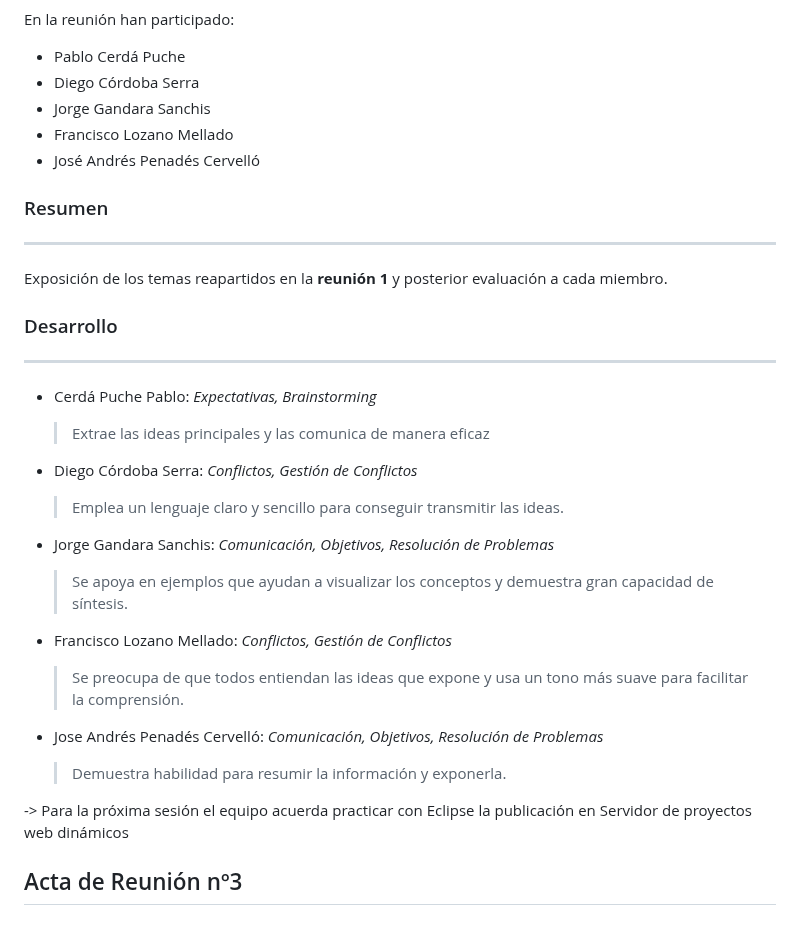
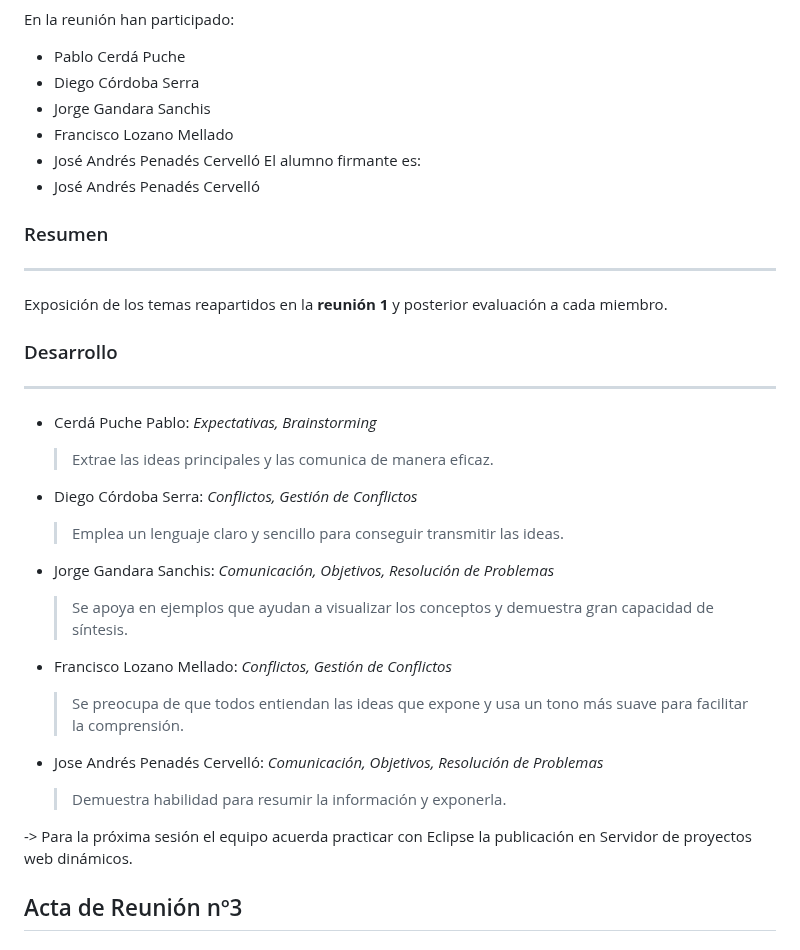
Before and after one commit to diegodev26/DEW-3TI11-L1, a Markdown page: README.md, the part around one of its changes. Drawn GitHub-style.

```diff
--- a/README.md
+++ b/README.md
@@ -48,6 +44,9 @@ En la reunión han participado:
 - Jorge Gandara Sanchis
 - Francisco Lozano Mellado
 - José Andrés Penadés Cervelló
+El alumno firmante es:
+- José Andrés Penadés Cervelló
+
 ### Resumen
 ---
 Exposición de los temas reapartidos en la **reunión 1** y posterior evaluación a cada miembro.
@@ -55,21 +54,21 @@ Exposición de los temas reapartidos en la **reunión 1** y posterior evaluació
 ### Desarrollo
 ---
 - Cerdá Puche Pablo: *Expectativas, Brainstorming*
-    > Extrae las ideas principales y las comunica de manera eficaz
+   > Extrae las ideas principales y las comunica de manera eficaz.
 
 - Diego Córdoba Serra: *Conflictos, Gestión de Conflictos*
-    > Emplea un lenguaje claro y sencillo para conseguir transmitir las ideas.
+   > Emplea un lenguaje claro y sencillo para conseguir transmitir las ideas.
 
 - Jorge Gandara Sanchis: *Comunicación, Objetivos, Resolución de Problemas*
-    > Se apoya en ejemplos que ayudan a visualizar los conceptos y demuestra gran capacidad de síntesis.
+   > Se apoya en ejemplos que ayudan a visualizar los conceptos y demuestra gran capacidad de síntesis.
 
 - Francisco Lozano Mellado: *Conflictos, Gestión de Conflictos*
-    > Se preocupa de que todos entiendan las ideas que expone y usa un tono más suave para facilitar la comprensión.
+   > Se preocupa de que todos entiendan las ideas que expone y usa un tono más suave para facilitar la comprensión.
 
 - Jose Andrés Penadés Cervelló: *Comunicación, Objetivos, Resolución de Problemas*
    > Demuestra habilidad para resumir la información y exponerla.
 
--> Para la próxima sesión el equipo acuerda practicar con Eclipse la publicación en Servidor de proyectos web dinámicos
+-> Para la próxima sesión el equipo acuerda practicar con Eclipse la publicación en Servidor de proyectos web dinámicos.
 
 
 ## Acta de Reunión nº3
```
Also changed, not shown: other parts of README.md (+17 -27 lines).
